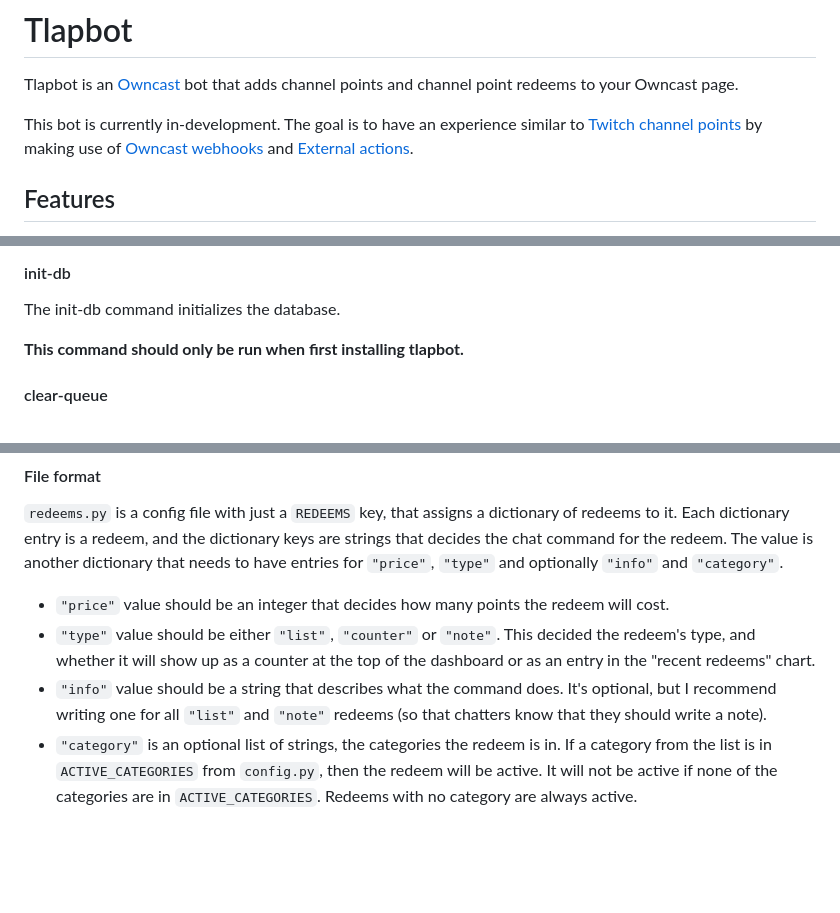
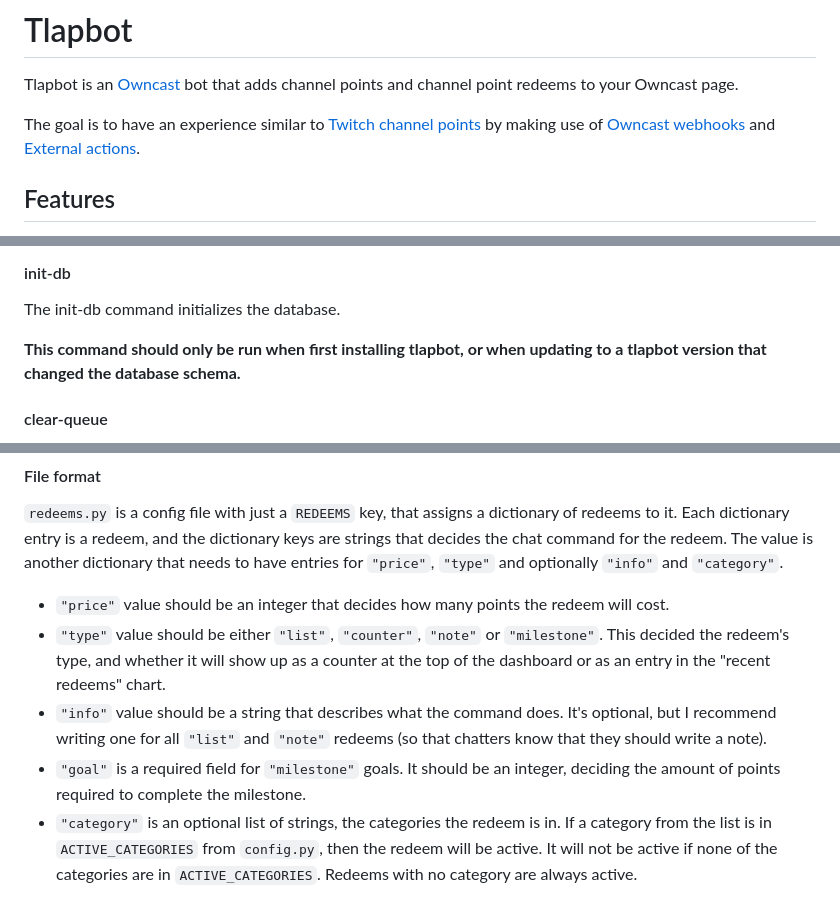
Before and after one commit to GamePlayer-8/tlapbot, a Markdown page: README.md, 3 parts joined by grey strips. Rendered like a GitHub page; blank space fills up the shorter version.

```diff
--- a/README.md
+++ b/README.md
@@ -2,7 +2,7 @@
 Tlapbot is an [Owncast](https://owncast.online/) bot that adds channel points and
 channel point redeems to your Owncast page.
 
-This bot is currently in-development. The goal is to have an experience similar
+The goal is to have an experience similar
 to [Twitch channel points](https://help.twitch.tv/s/article/viewer-channel-point-guide) by making use of [Owncast webhooks](https://owncast.online/thirdparty/webhooks/) and
 [External actions](https://owncast.online/thirdparty/actions/).
 ## Features
@@ -205,7 +226,8 @@ Tlapbot comes with a few Click CLI commands. The commands let you clear out coun
 #### init-db
 The init-db command initializes the database.
 
-**This command should only be run when first installing tlapbot.**
+**This command should only be run when first installing tlapbot,
+or when updating to a tlapbot version that changed the database schema.**
 #### clear-queue
 The clear-queue command clears the redeem queue and resets all active counters to zero.
 You should run this command if you're about to start a new stream, and want to start with empty counters and queue.
@@ -278,8 +308,9 @@ REDEEMS={
 Each dictionary entry is a redeem, and the dictionary keys are strings that decides the chat command for the redeem. The value is another dictionary that needs to have entries for `"price"`, `"type"` and optionally `"info"` and `"category"`.
 
 - `"price"` value should be an integer that decides how many points the redeem will cost.
-- `"type"` value should be either `"list"`, `"counter"` or `"note"`. This decided the redeem's type, and whether it will show up as a counter at the top of the dashboard or as an entry in the "recent redeems" chart.
+- `"type"` value should be either `"list"`, `"counter"`, `"note"` or `"milestone"`. This decided the redeem's type, and whether it will show up as a counter at the top of the dashboard or as an entry in the "recent redeems" chart.
 - `"info"` value should be a string that describes what the command does. It's optional, but I recommend writing one for all `"list"` and `"note"` redeems (so that chatters know that they should write a note).
+- `"goal"` is a required field for `"milestone"` goals. It should be an integer, deciding the amount of points required to complete the milestone.
 - `"category"` is an optional list of strings, the categories the redeem is in.
 If a category from the list is in `ACTIVE_CATEGORIES` from `config.py`,
 then the redeem will be active. It will not be active if none of the categories
```
Also changed, not shown: other parts of README.md (+31 -2 lines).
